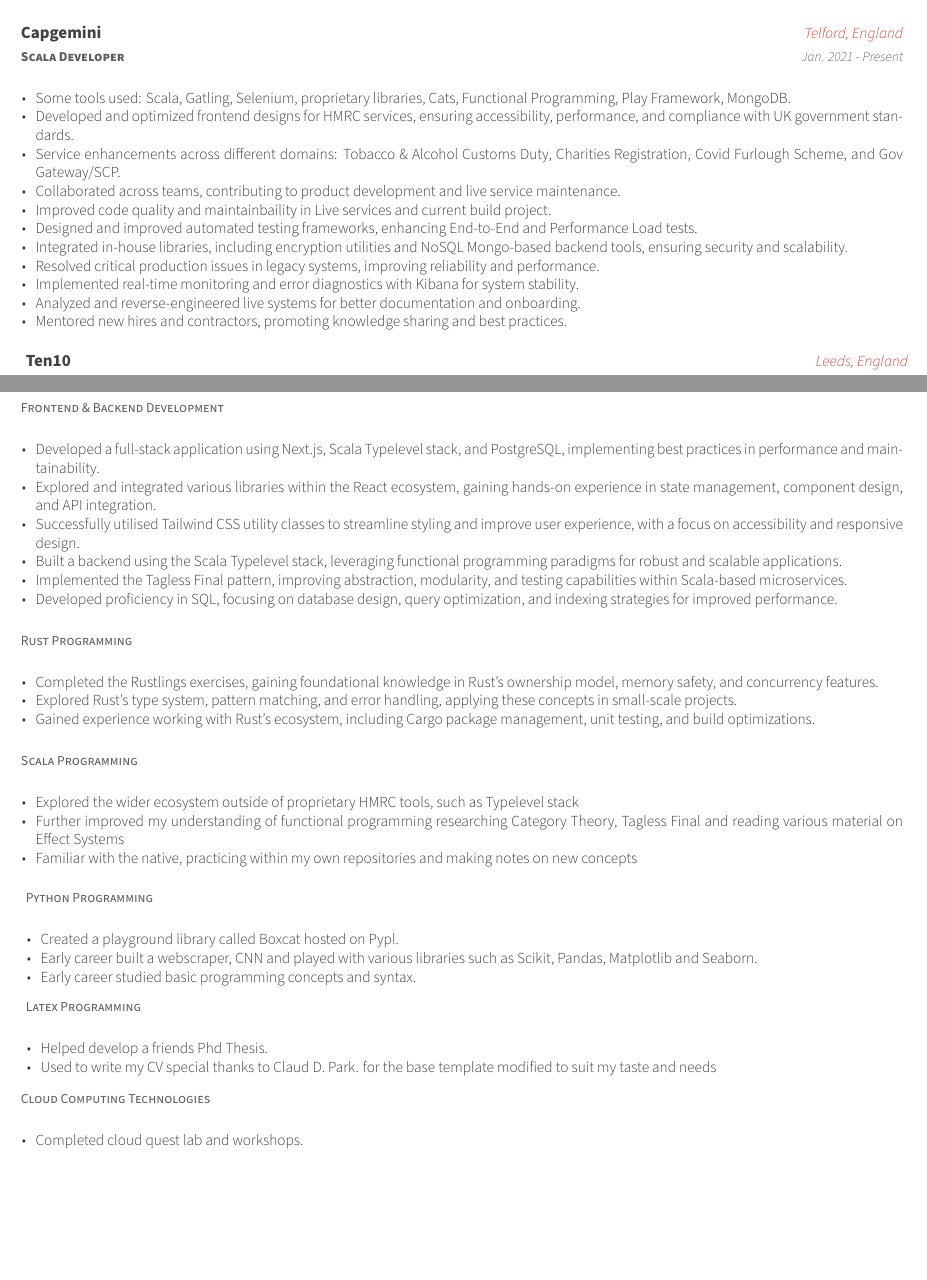
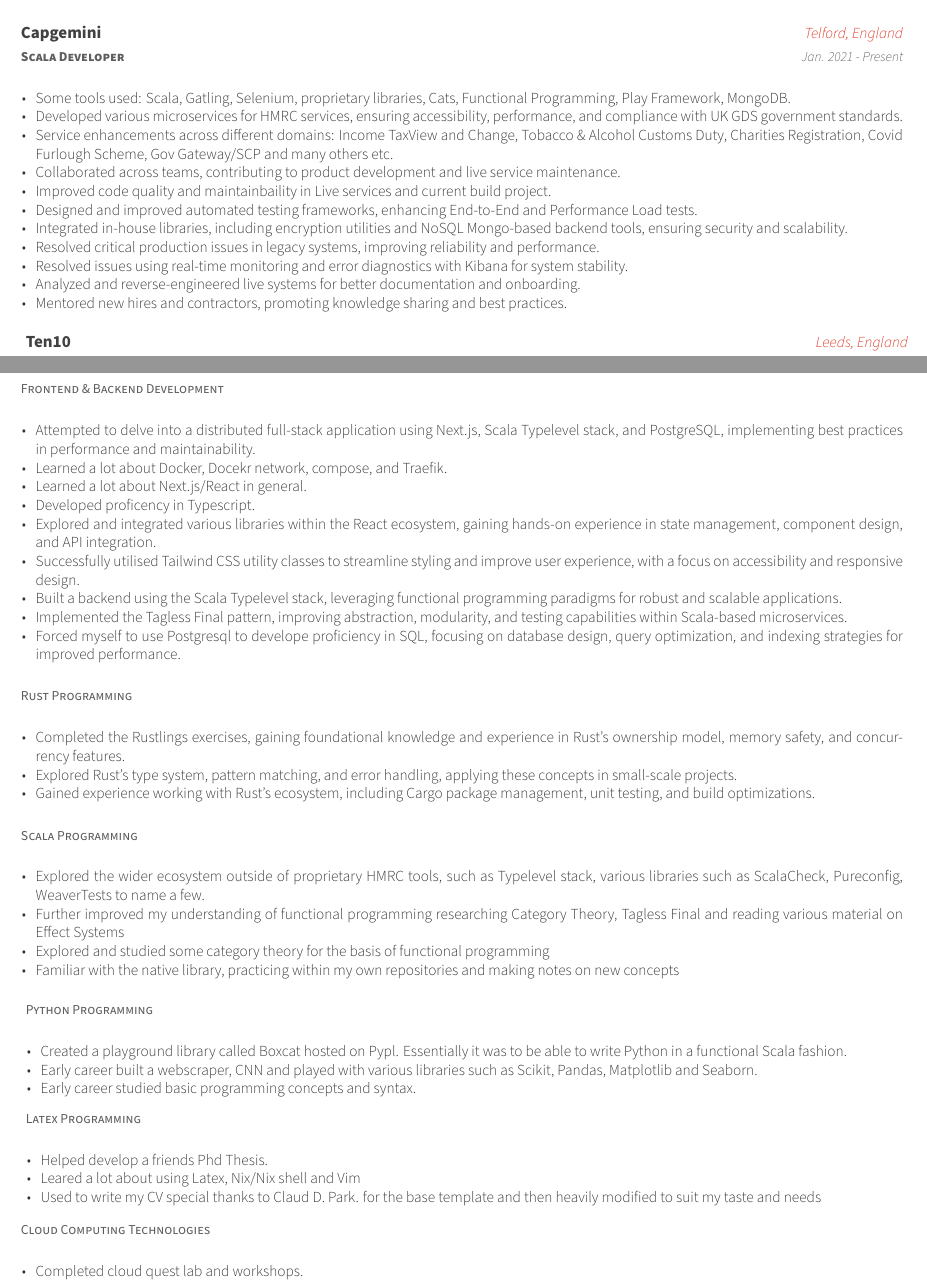
Before and after one commit to mywyau/cv, a LaTeX CV (michael_yau/cv.tex, which reads michael_yau/cv/experience.tex, michael_yau/cv/self_study.tex): two parts of pages 1 and 2 of 2 before the commit and two parts of pages 1 and 2 of 3 after it, joined at a grey line, cut so that both start at the same text, the shorter picture padded with empty space. Compiled offline with XeLaTeX.

Commit message:
update cv

```diff
--- a/michael_yau/cv/experience.tex
+++ b/michael_yau/cv/experience.tex
@@ -12,14 +12,14 @@
       \begin{sloppypar}  % Allow flexible line breaks
       \begin{cvitems}
         \item {Some tools used: Scala, Gatling, Selenium, proprietary libraries, Cats, Functional Programming, Play Framework, MongoDB.}
-        \item {Developed and optimized frontend designs for HMRC services, ensuring accessibility, performance, and compliance with UK government standards.}
-        \item {Service enhancements across different domains: Tobacco \& Alcohol Customs Duty, Charities Registration, Covid Furlough Scheme, and Gov Gateway/SCP.}
+        \item {Developed various microservices for HMRC services, ensuring accessibility, performance, and compliance with UK GDS government standards.}
+        \item {Service enhancements across different domains: Income TaxView and Change, Tobacco \& Alcohol Customs Duty, Charities Registration, Covid Furlough Scheme, Gov Gateway/SCP and many others etc.}
         \item {Collaborated across teams, contributing to product development and live service maintenance.}
         \item {Improved code quality and maintainbaility in Live services and current build project.}
         \item {Designed and improved automated testing frameworks, enhancing End-to-End and Performance Load tests.}
         \item {Integrated in-house libraries, including encryption utilities and NoSQL Mongo-based backend tools, ensuring security and scalability.}
         \item {Resolved critical production issues in legacy systems, improving reliability and performance.}
-        \item {Implemented real-time monitoring and error diagnostics with Kibana for system stability.}
+        \item {Resolved issues using real-time monitoring and error diagnostics with Kibana for system stability.}
         \item {Analyzed and reverse-engineered live systems for better documentation and onboarding.}
         \item {Mentored new hires and contractors, promoting knowledge sharing and best practices.}
       \end{cvitems}
--- a/michael_yau/cv/self_study.tex
+++ b/michael_yau/cv/self_study.tex
@@ -16,12 +16,15 @@
     {} % Dates (leave empty)
     {
       \begin{cvitems} % Description(s) of experience/contributions/knowledge
-        \item {Developed a full-stack application using Next.js, Scala Typelevel stack, and PostgreSQL, implementing best practices in performance and maintainability.}
+        \item {Attempted to delve into a distributed full-stack application using Next.js, Scala Typelevel stack, and PostgreSQL, implementing best practices in performance and maintainability.}
+        \item {Learned a lot about Docker, Docekr network, compose, and Traefik.}
+        \item {Learned a lot about Next.js/React in general.}
+        \item {Developed proficency in Typescript.}
         \item {Explored and integrated various libraries within the React ecosystem, gaining hands-on experience in state management, component design, and API integration.}
         \item {Successfully utilised Tailwind CSS utility classes to streamline styling and improve user experience, with a focus on accessibility and responsive design.}
         \item {Built a backend using the Scala Typelevel stack, leveraging functional programming paradigms for robust and scalable applications.}
         \item {Implemented the Tagless Final pattern, improving abstraction, modularity, and testing capabilities within Scala-based microservices.}
-        \item {Developed proficiency in SQL, focusing on database design, query optimization, and indexing strategies for improved performance.}
+        \item {Forced myself to use Postgresql to develope proficiency in SQL, focusing on database design, query optimization, and indexing strategies for improved performance.}
       \end{cvitems}
     }
 
@@ -33,7 +36,7 @@
     {} % Dates (leave empty)
     {
       \begin{cvitems}
-        \item {Completed the Rustlings exercises, gaining foundational knowledge in Rust’s ownership model, memory safety, and concurrency features.}
+        \item {Completed the Rustlings exercises, gaining foundational knowledge and experience in Rust’s ownership model, memory safety, and concurrency features.}
         \item {Explored Rust’s type system, pattern matching, and error handling, applying these concepts in small-scale projects.}
         \item {Gained experience working with Rust’s ecosystem, including Cargo package management, unit testing, and build optimizations.}
       \end{cvitems}
@@ -47,9 +50,10 @@
   {} % Dates (leave empty)
   {
     \begin{cvitems}
-      \item {Explored the wider ecosystem outside of proprietary HMRC tools, such as Typelevel stack}
+      \item {Explored the wider ecosystem outside of proprietary HMRC tools, such as Typelevel stack, various libraries such as ScalaCheck, Pureconfig, WeaverTests to name a few.}
       \item {Further improved my understanding of functional programming researching Category Theory, Tagless Final and reading various material on Effect Systems}
-      \item {Familiar with the native, practicing within my own repositories and making notes on new concepts}
+      \item {Explored and studied some category theory for the basis of functional programming}
+      \item {Familiar with the native library, practicing within my own repositories and making notes on new concepts}
     \end{cvitems}
   }
 %---------------------------------------------------------
@@ -60,7 +64,7 @@
   {} % Dates (leave empty)
   {
     \begin{cvitems}
-      \item {Created a playground library called Boxcat hosted on Pypl.}
+      \item {Created a playground library called Boxcat hosted on Pypl. Essentially it was to be able to write Python in a functional Scala fashion.}
       \item {Early career built a webscraper, CNN and played with various libraries such as Scikit, Pandas, Matplotlib and Seaborn.}
       \item {Early career studied basic programming concepts and syntax.}
     \end{cvitems}
@@ -74,7 +78,8 @@
 {
   \begin{cvitems}
     \item {Helped develop a friends Phd Thesis.}
-    \item {Used to write my CV special thanks to Claud D. Park. for the base template modified to suit my taste and needs}
+    \item {Leared a lot about using Latex, Nix/Nix shell and Vim}
+    \item {Used to write my CV special thanks to Claud D. Park. for the base template and then heavily modified to suit my taste and needs}
   \end{cvitems}
 }
 
```
Also changed, not shown: icon.png (deleted), michael_yau/cv.pdf.
